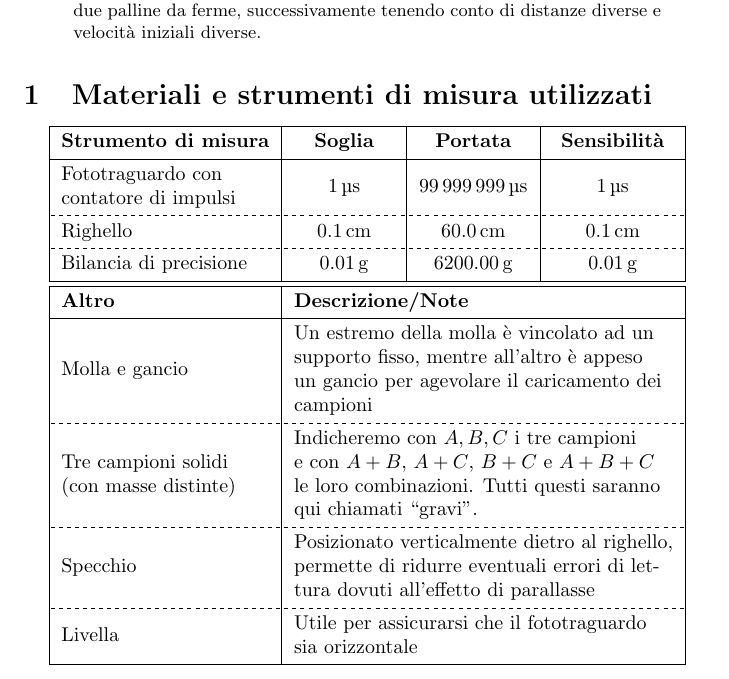
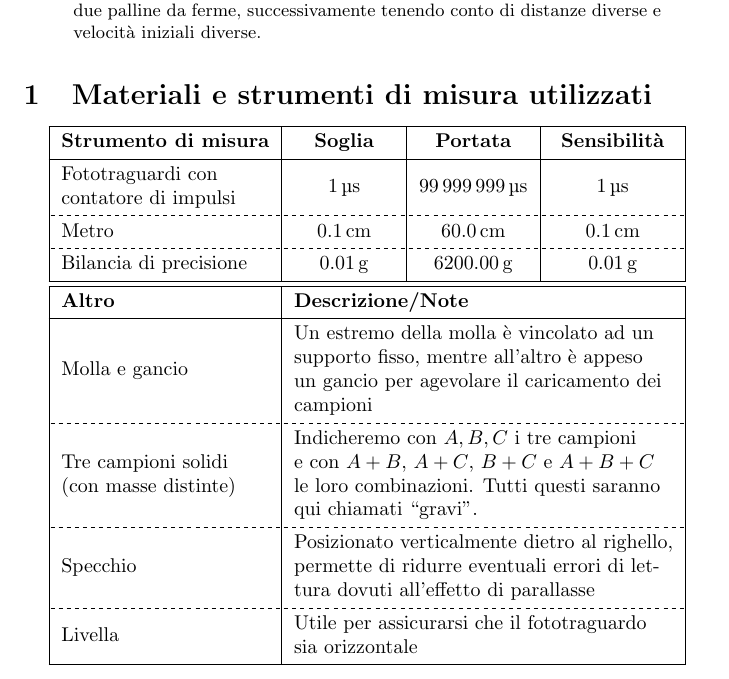
Before and after one commit to RBerga06/unipr-clt-fisica, a LaTeX paper (src/rberga06/unipr/cltfis/lab1/mod1/gravity/relazione.tex): part of page 1 of 8, cut so that both start at the same text. Compiled offline with pdfLaTeX.

Commit message:
Update relazione.tex

```diff
--- a/src/rberga06/unipr/cltfis/lab1/mod1/gravity/relazione.tex
+++ b/src/rberga06/unipr/cltfis/lab1/mod1/gravity/relazione.tex
@@ -30,9 +30,9 @@
         \hline
         \textbf{Strumento di misura} & \textbf{\:\:\:\:Soglia\:\:\:\:} & \textbf{Portata} & \textbf{Sensibilità} \\
         \hline
-        {Fototraguardo con \\ contatore di impulsi} & \qty{1}{\micro s} & \qty{99999999}{\micro s} & \qty{1}{\micro s} \\
+        {Fototraguardi con \\ contatore di impulsi} & \qty{1}{\micro s} & \qty{99999999}{\micro s} & \qty{1}{\micro s} \\
         \hline[dashed]
-        Righello & \qty{0.1}{cm} & \qty{60.0}{cm} & \qty{0.1}{cm} \\
+        Metro & \qty{0.1}{cm} & \qty{60.0}{cm} & \qty{0.1}{cm} \\
         \hline[dashed]
         Bilancia di precisione & \qty{0.01}{g} & \qty{6200.00}{g} & \qty{0.01}{g} \\
         \hline
```
